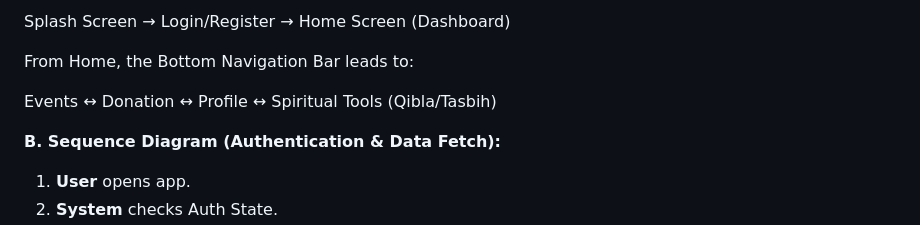
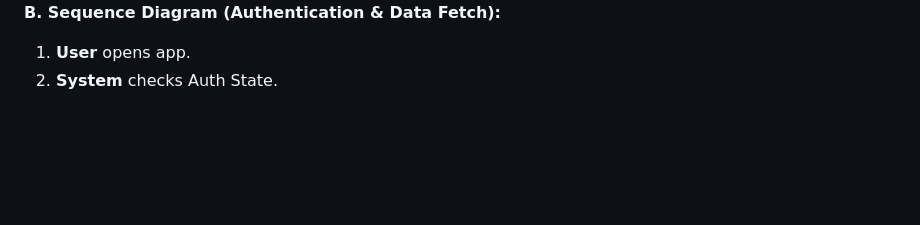
Before and after one commit to sarnsrun/Masjid-Connect, a Markdown page: README.md, the part around one of its changes. Rendered like a GitHub page; blank space fills up the shorter version.

```diff
--- a/README.md
+++ b/README.md
@@ -72,9 +72,4 @@ A. Screen Navigation Flow:
 
-Splash Screen → Login/Register → Home Screen (Dashboard)
-
-From Home, the Bottom Navigation Bar leads to:
-
-Events ↔ Donation ↔ Profile ↔ Spiritual Tools (Qibla/Tasbih)
 
 **B. Sequence Diagram (Authentication & Data Fetch):**
 
```
Also changed, not shown: other parts of README.md (+1 -1 lines).
